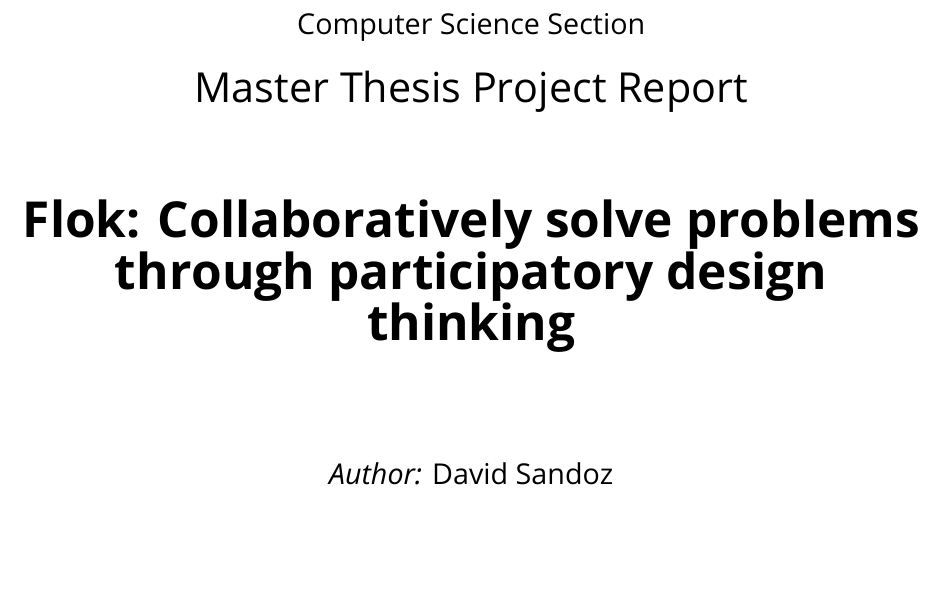
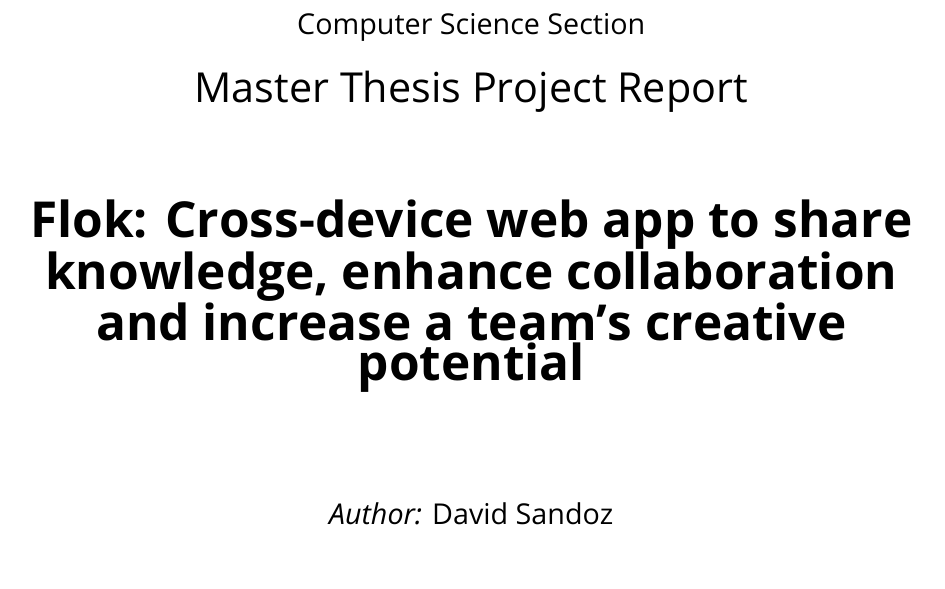
Before and after one commit to davidsandoz/master-thesis, a LaTeX paper (main.tex, which reads title.tex): part of page 1 of 47, cut so that both start at the same text. Compiled offline with LuaLaTeX; a missing font is replaced by an installed copy or a similar font.

Commit message:
Changed the title for something closer to what was initially given

```diff
--- a/title.tex
+++ b/title.tex
@@ -22,7 +22,7 @@
 \vspace{1cm}
 
 % Title
-{\huge \bfseries Flok: Collaboratively solve problems through participatory design thinking}\\[0.4cm]
+{\huge \bfseries Flok: Cross-device web app to share knowledge, enhance collaboration and increase a team's creative potential}\\[0.4cm]
 
 \vspace{1.5cm}
 
```
